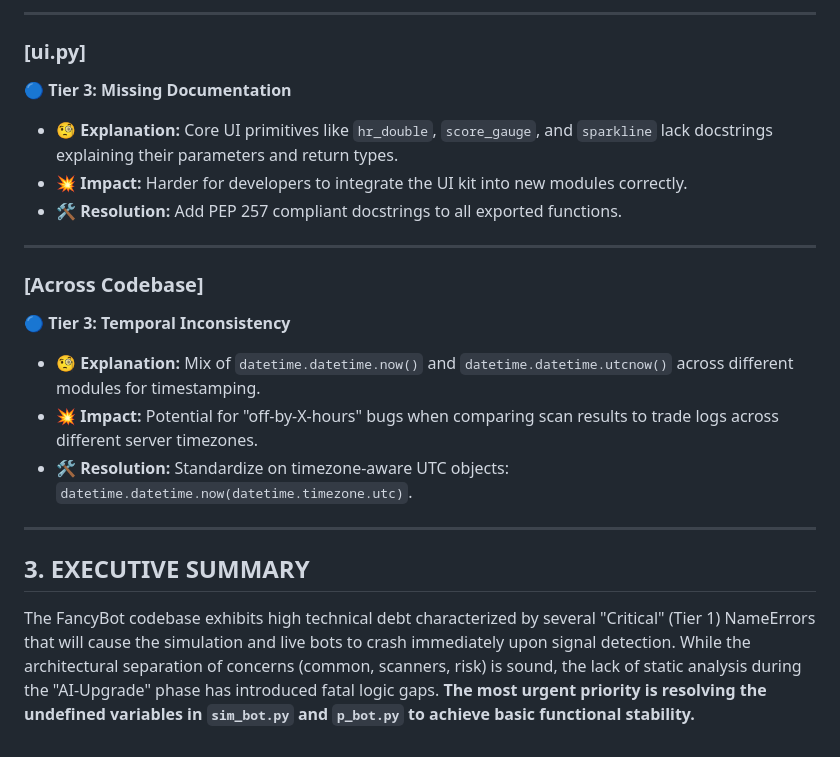
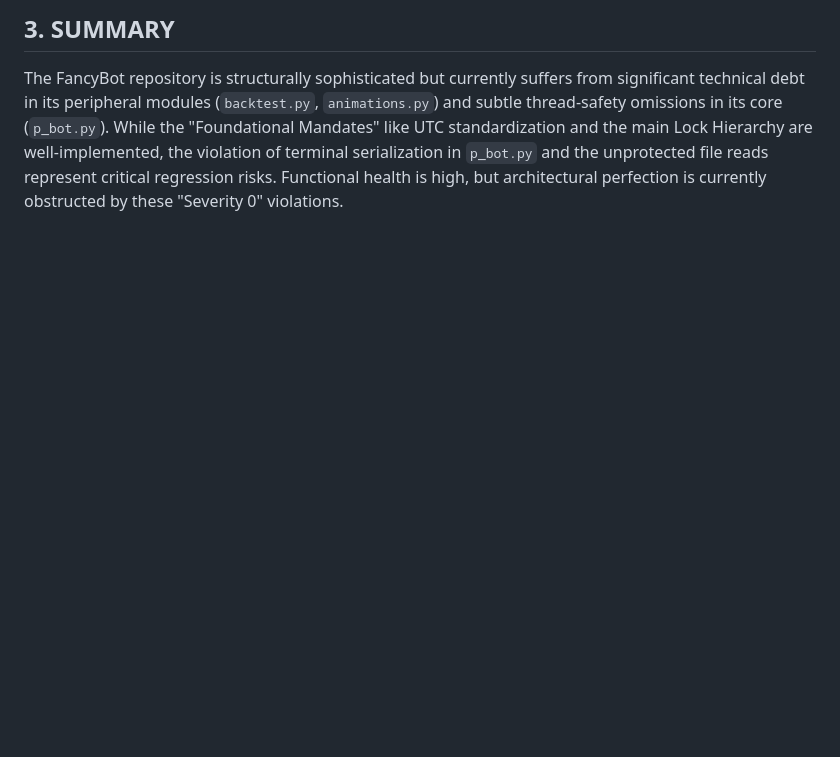
Before and after one commit to aethelred-agent-factory/FancyFang-Bot, a Markdown page: Audit_Report_[2026-03-08_1855]/Full_Audit_Report.md, the part around one of its changes. Drawn GitHub-style; blank space fills up the shorter version.

```diff
--- a/Audit_Report_[2026-03-08_1855]/Full_Audit_Report.md
+++ b/Audit_Report_[2026-03-08_1855]/Full_Audit_Report.md
@@ -62,22 +59,2 @@
----
-
-### [ui.py]
-
-🔵 **Tier 3: Missing Documentation**
-* 🧐 **Explanation:** Core UI primitives like `hr_double`, `score_gauge`, and `sparkline` lack docstrings explaining their parameters and return types.
-* 💥 **Impact:** Harder for developers to integrate the UI kit into new modules correctly.
-* 🛠 **Resolution:** Add PEP 257 compliant docstrings to all exported functions.
-
----
-
-### [Across Codebase]
-
-🔵 **Tier 3: Temporal Inconsistency**
-* 🧐 **Explanation:** Mix of `datetime.datetime.now()` and `datetime.datetime.utcnow()` across different modules for timestamping.
-* 💥 **Impact:** Potential for "off-by-X-hours" bugs when comparing scan results to trade logs across different server timezones.
-* 🛠 **Resolution:** Standardize on timezone-aware UTC objects: `datetime.datetime.now(datetime.timezone.utc)`.
-
----
-
-## 3. EXECUTIVE SUMMARY
-The FancyBot codebase exhibits high technical debt characterized by several "Critical" (Tier 1) NameErrors that will cause the simulation and live bots to crash immediately upon signal detection. While the architectural separation of concerns (common, scanners, risk) is sound, the lack of static analysis during the "AI-Upgrade" phase has introduced fatal logic gaps. **The most urgent priority is resolving the undefined variables in `sim_bot.py` and `p_bot.py` to achieve basic functional stability.**
+## 3. SUMMARY
+The FancyBot repository is structurally sophisticated but currently suffers from significant technical debt in its peripheral modules (`backtest.py`, `animations.py`) and subtle thread-safety omissions in its core (`p_bot.py`). While the "Foundational Mandates" like UTC standardization and the main Lock Hierarchy are well-implemented, the violation of terminal serialization in `p_bot.py` and the unprotected file reads represent critical regression risks. Functional health is high, but architectural perfection is currently obstructed by these "Severity 0" violations.
```
Also changed, not shown: other parts of Audit_Report_[2026-03-08_1855]/Full_Audit_Report.md (+46 -49 lines).
